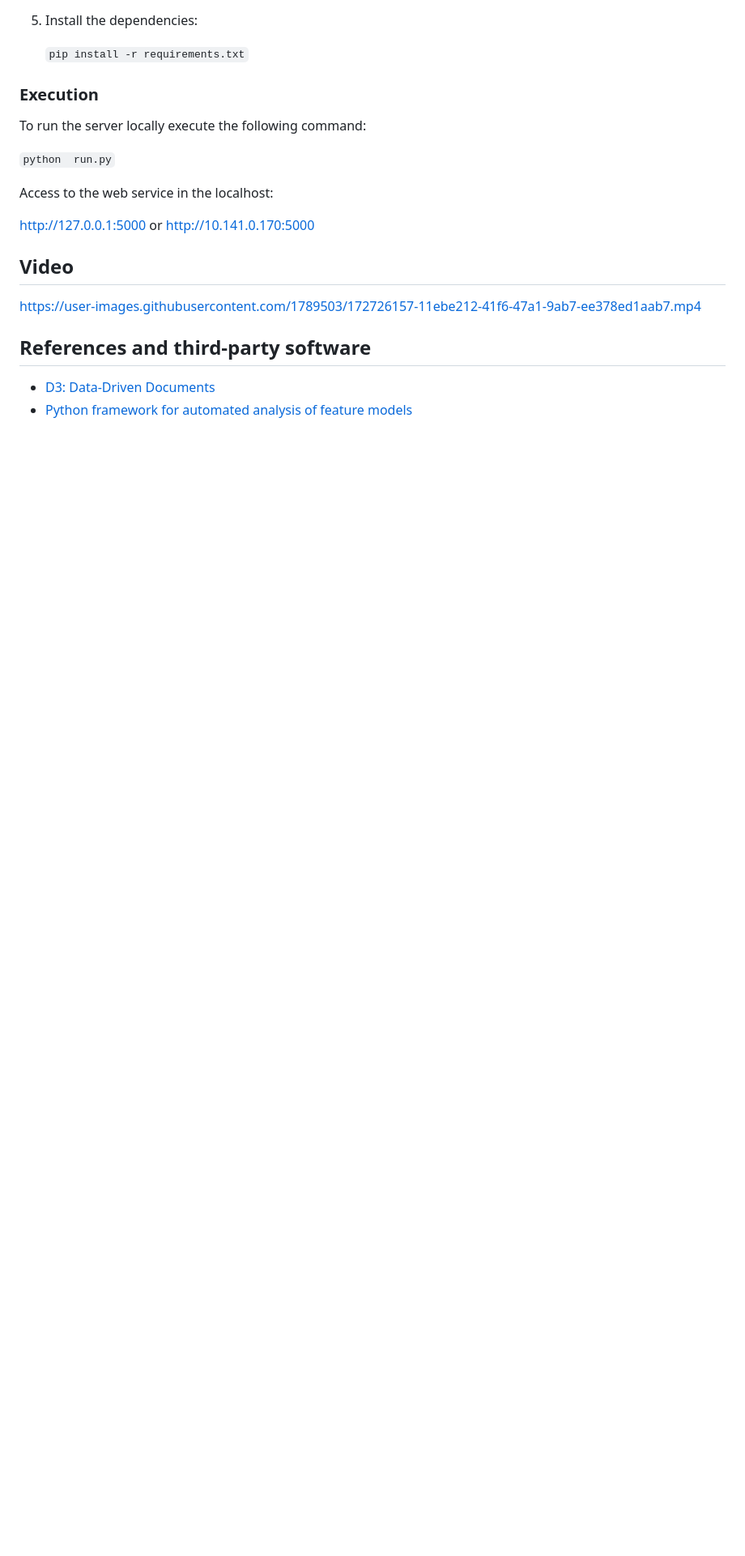
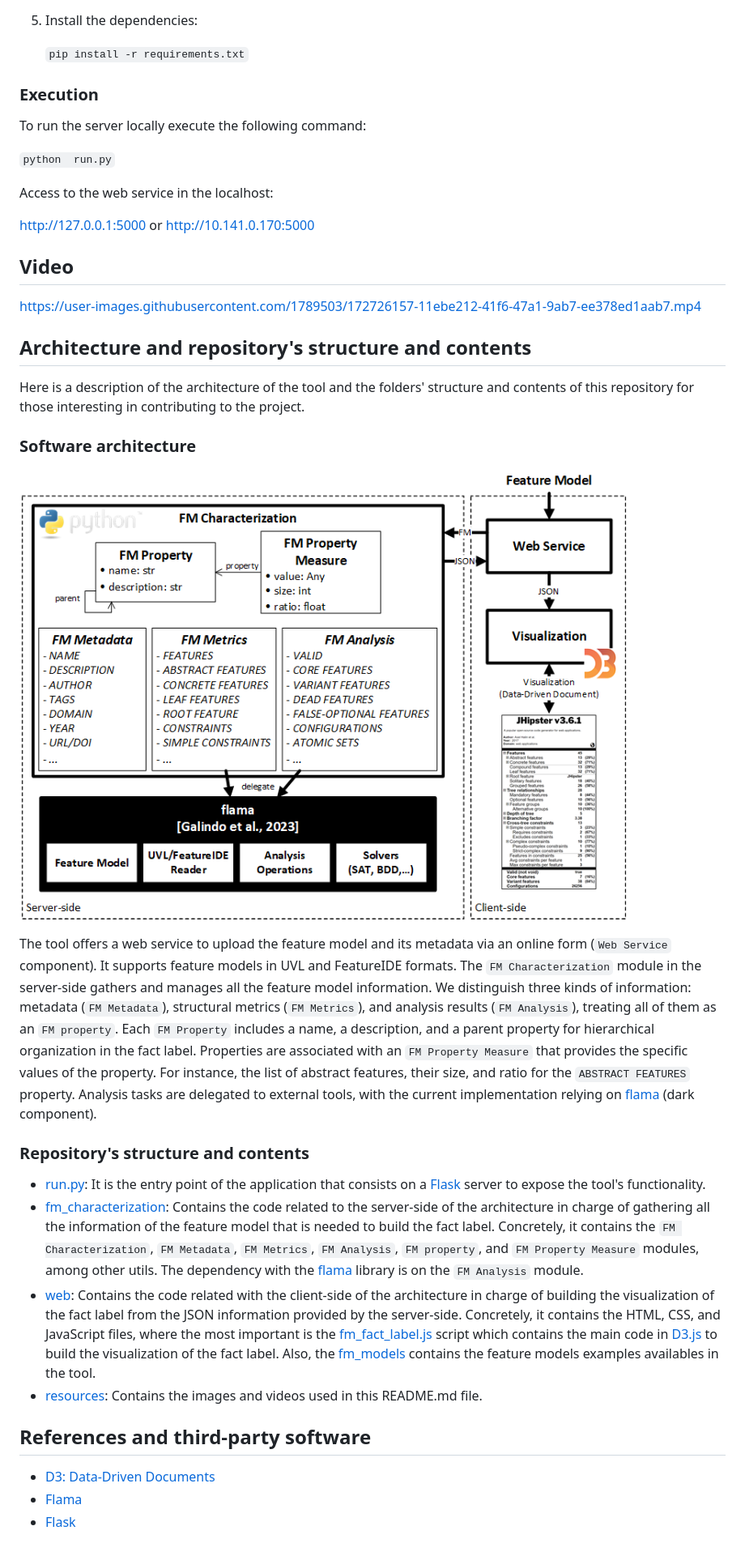
Before and after one commit to jmhorcas/fm_characterization, a Markdown page: README.md, the part around the change printed below. Shown: that part at 81% size. GitHub-like rendering; pictures changed too: resources/architecture.png (added); blank space fills up the shorter version.

Commit message:
Update repository's structure

```diff
--- a/README.md
+++ b/README.md
@@ -86,6 +92,23 @@ http://127.0.0.1:5000 or http://10.141.0.170:5000
 https://user-images.githubusercontent.com/1789503/172726157-11ebe212-41f6-47a1-9ab7-ee378ed1aab7.mp4
 
 
+## Architecture and repository's structure and contents
+Here is a description of the architecture of the tool and the folders' structure and contents of this repository for those interesting in contributing to the project.
+
+### Software architecture
+
+![Software architecture](resources/architecture.png "Software architecture")
+
+The tool offers a web service to upload the feature model and its metadata via an online form (`Web Service` component). It supports feature models in UVL and FeatureIDE formats. The `FM Characterization` module in the server-side gathers and manages all the feature model information. We distinguish three kinds of information: metadata (`FM Metadata`), structural metrics (`FM Metrics`), and analysis results (`FM Analysis`), treating all of them as an `FM property`. Each `FM Property` includes a name, a description, and a parent property for hierarchical organization in the fact label. Properties are associated with an `FM Property Measure` that provides the specific values of the property. For instance, the list of abstract features, their size, and ratio for the `ABSTRACT FEATURES` property. Analysis tasks are delegated to external tools, with the current implementation relying on [flama](https://www.flamapy.org/) (dark component).
+
+### Repository's structure and contents
+- [run.py](run.py): It is the entry point of the application that consists on a [Flask](https://flask.palletsprojects.com/en/3.0.x/) server to expose the tool's functionality.
+- [fm_characterization](fm_characterization/): Contains the code related to the server-side of the architecture in charge of gathering all the information of the feature model that is needed to build the fact label. Concretely, it contains the `FM Characterization`, `FM Metadata`, `FM Metrics`, `FM Analysis`, `FM property`, and `FM Property Measure` modules, among other utils. The dependency with the [flama](https://www.flamapy.org/) library is on the `FM Analysis` module.
+- [web](web/): Contains the code related with the client-side of the architecture in charge of building the visualization of the fact label from the JSON information provided by the server-side. Concretely, it contains the HTML, CSS, and JavaScript files, where the most important is the [fm_fact_label.js](web/js/fm_fact_label/fm_fact_label.js) script which contains the main code in [D3.js](https://d3js.org/) to build the visualization of the fact label. Also, the [fm_models](web/fm_models) contains the feature models examples availables in the tool.
+- [resources](resources/): Contains the images and videos used in this README.md file.
+
+
 ## References and third-party software
 - [D3: Data-Driven Documents](https://d3js.org/)
-- [Python framework for automated analysis of feature models](https://github.com/diverso-lab/core)
+- [Flama](https://www.flamapy.org/)
+- [Flask](https://flask.palletsprojects.com/en/3.0.x/)
```
Also changed, not shown: other parts of README.md (+9 -3 lines), 3 other files.
